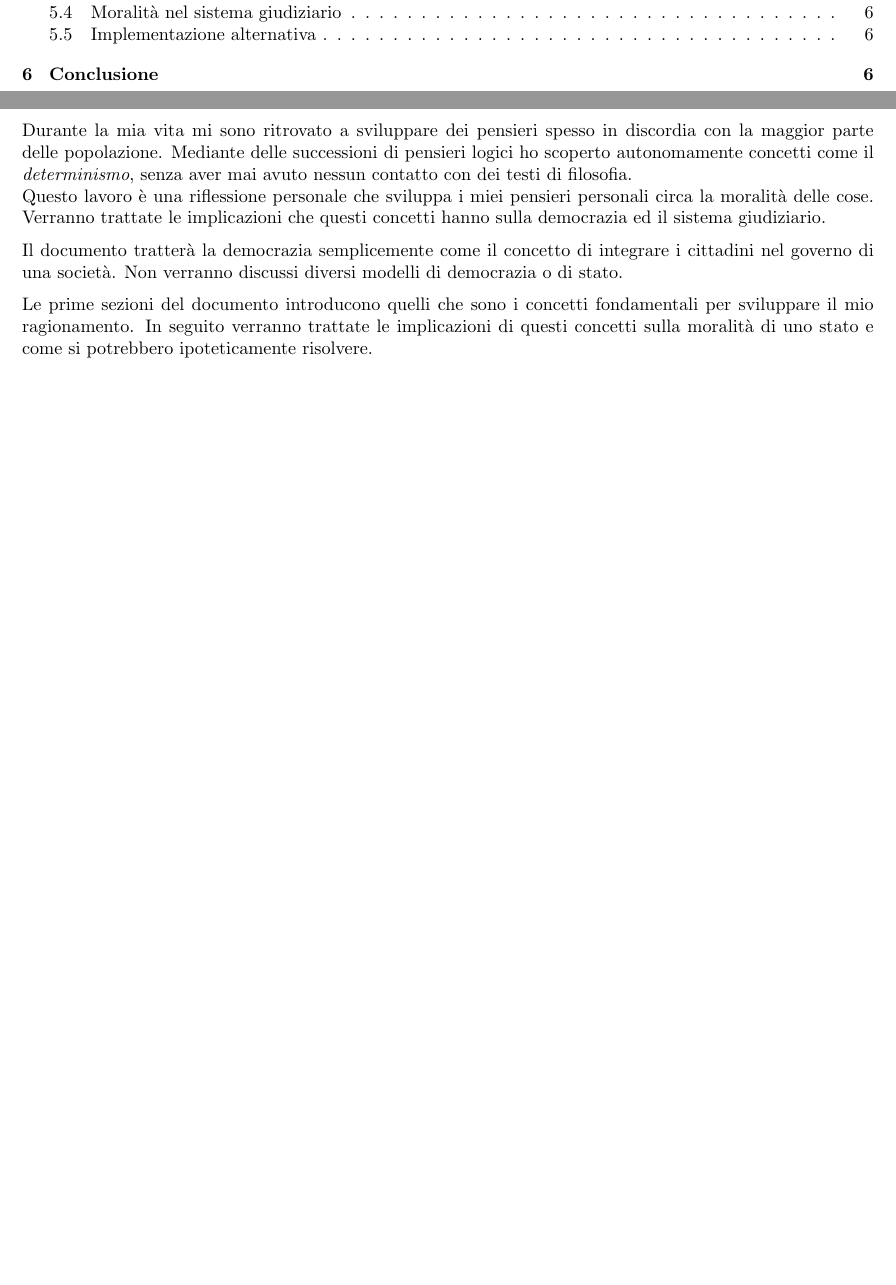
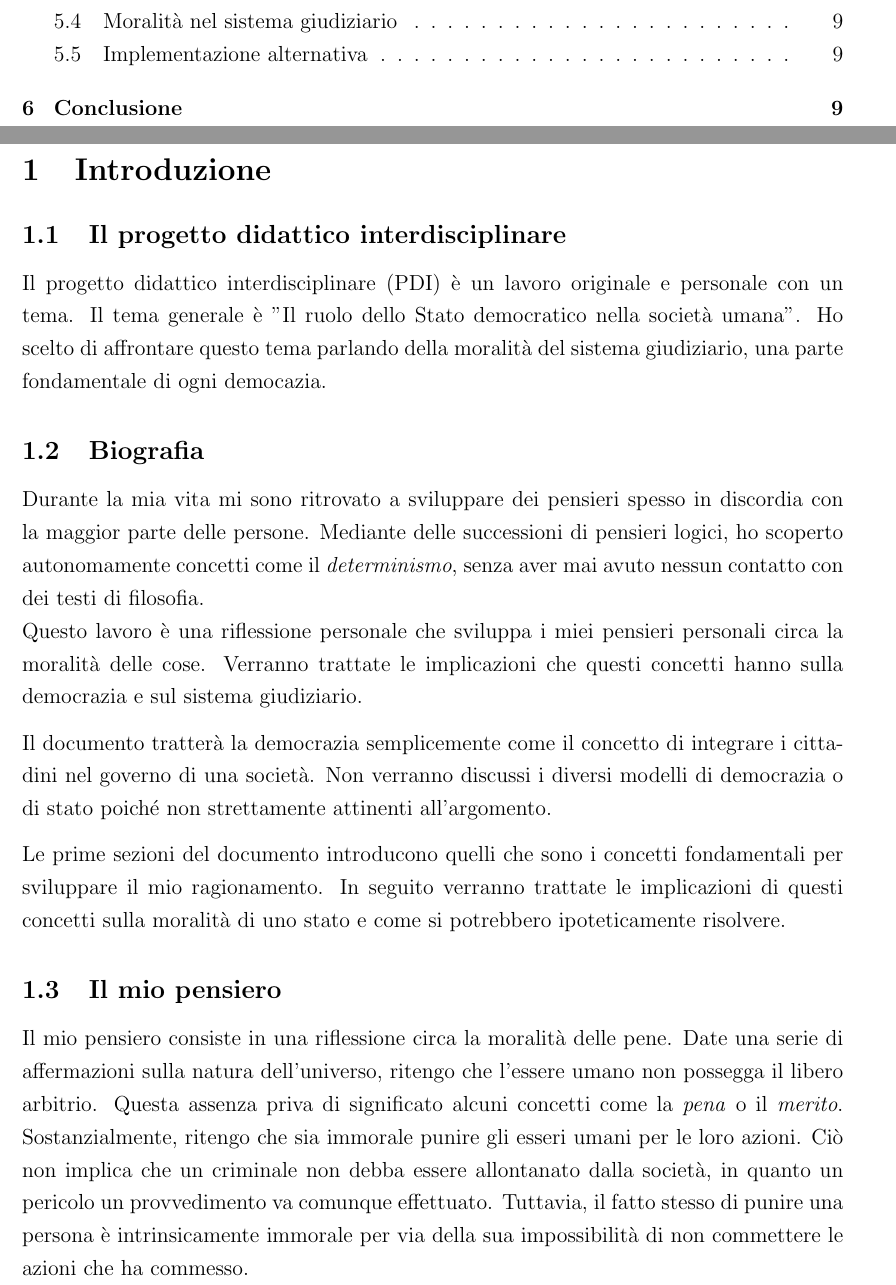
Before and after one commit to paolobettelini/pdi, a LaTeX document (src/main.tex): two parts of pages 2 and 3 of 7 before the commit and two parts of pages 2 and 3 of 10 after it, joined at a grey line, cut so that both start at the same text, the shorter picture padded with empty space. Compiled offline with pdfLaTeX.

Commit message:
2022-11-18

```diff
--- a/src/main.tex
+++ b/src/main.tex
@@ -1,4 +1,4 @@
-\documentclass{article}
+\documentclass[a4paper, 12pt]{article}
 
 \usepackage{amsmath}
 \usepackage{amssymb}
@@ -62,6 +62,8 @@
 
 \date{\textsc{\today}}
 
+\linespread{1.25}
+
 \begin{document}
 
 \AddToShipoutPicture*{\BackgroundPic}
@@ -119,22 +122,45 @@
 
 \section{Introduzione}
 
+\subsection{Il progetto didattico interdisciplinare}
+
+Il progetto didattico interdisciplinare (PDI) è un lavoro originale e personale
+con un tema. Il tema generale è "Il ruolo dello Stato democratico nella società umana".
+Ho scelto di affrontare questo tema parlando della moralità del sistema giudiziario,
+una parte fondamentale di ogni democazia.
+
+\subsection{Biografia}
+
 Durante la mia vita mi sono ritrovato a sviluppare dei pensieri
-spesso in discordia con la maggior parte delle popolazione.
-Mediante delle successioni di pensieri logici ho scoperto autonomamente concetti
+spesso in discordia con la maggior parte delle persone.
+Mediante delle successioni di pensieri logici, ho scoperto autonomamente concetti
 come il \textit{determinismo}, senza aver mai avuto nessun contatto con dei testi di filosofia.
 \\
 Questo lavoro è una riflessione personale che sviluppa i miei pensieri
 personali circa la moralità delle cose. Verranno trattate le implicazioni
-che questi concetti hanno sulla democrazia ed il sistema giudiziario.
+che questi concetti hanno sulla democrazia e sul sistema giudiziario.
 
 Il documento tratterà la democrazia semplicemente come il concetto di integrare i cittadini
-nel governo di una società. Non verranno discussi diversi modelli di democrazia o di stato.
+nel governo di una società. Non verranno discussi i diversi modelli di democrazia o di stato
+poiché non strettamente attinenti all'argomento.
 
 Le prime sezioni del documento introducono quelli che sono i concetti fondamentali per
 sviluppare il mio ragionamento. In seguito verranno trattate
 le implicazioni di questi concetti sulla moralità di uno stato e come si potrebbero
 ipoteticamente risolvere.
+
+\subsection{Il mio pensiero}
+
+Il mio pensiero consiste in una riflessione circa la moralità delle pene.
+Date una serie di affermazioni sulla natura dell'universo, ritengo che l'essere umano
+non possegga il libero arbitrio. Questa assenza priva di significato alcuni concetti come la
+\textit{pena} o il \textit{merito}. Sostanzialmente, ritengo che sia immorale punire gli esseri
+umani per le loro azioni. Ciò non implica che un criminale non debba essere allontanato dalla società,
+in quanto un pericolo un provvedimento va comunque effettuato. Tuttavia,
+il fatto stesso di punire una persona è intrinsicamente immorale per via
+della sua impossibilità di non commettere le azioni che ha commesso.
+
+\pagebreak
 
 \section{Etica e Morale}
 
```
Also changed, not shown: src/main.tex (45 more changed lines).
